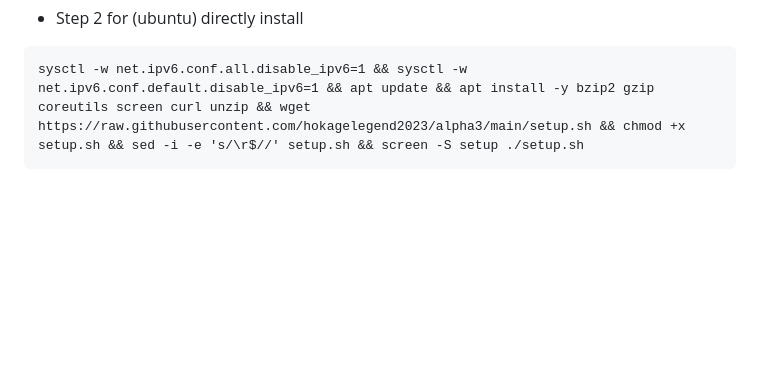
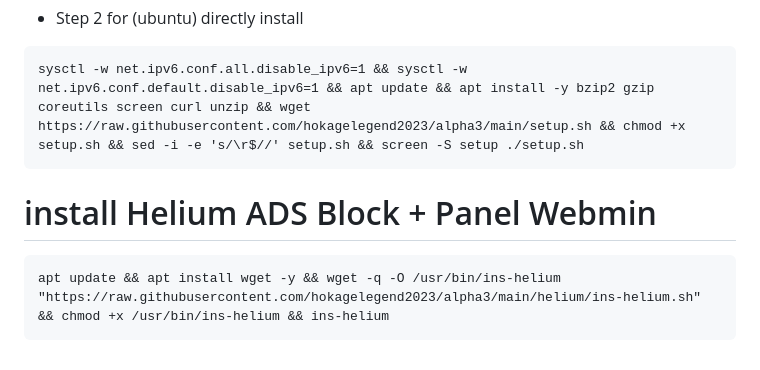
Before and after one commit to hokagelegend2023/alpha3, a Markdown page: README.md, the part around the change. GitHub-like rendering; blank space fills up the shorter version.

````diff
--- a/README.md
+++ b/README.md
@@ -86,3 +86,9 @@ apt update && apt upgrade -y && reboot
 ```
 sysctl -w net.ipv6.conf.all.disable_ipv6=1 && sysctl -w net.ipv6.conf.default.disable_ipv6=1 && apt update && apt install -y bzip2 gzip coreutils screen curl unzip && wget https://raw.githubusercontent.com/hokagelegend2023/alpha3/main/setup.sh && chmod +x setup.sh && sed -i -e 's/\r$//' setup.sh && screen -S setup ./setup.sh
 ```
+
+
+# install Helium ADS Block + Panel Webmin
+```
+apt update && apt install wget -y && wget -q -O /usr/bin/ins-helium "https://raw.githubusercontent.com/hokagelegend2023/alpha3/main/helium/ins-helium.sh" && chmod +x /usr/bin/ins-helium && ins-helium
+```
````
